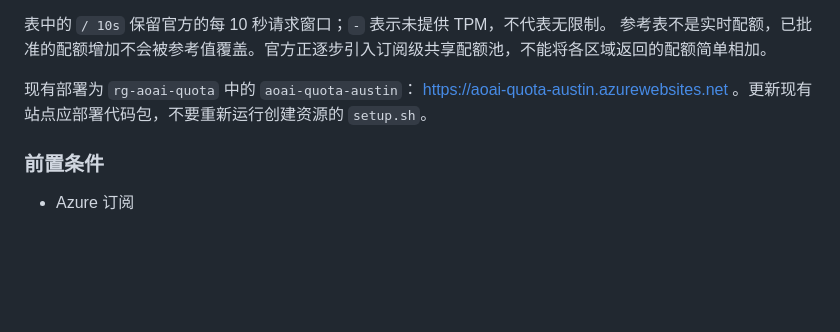
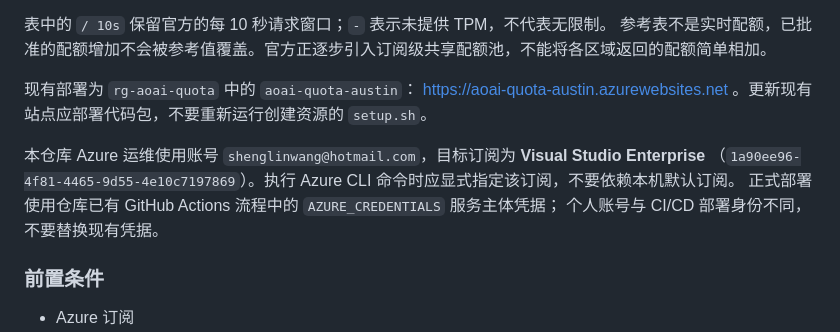
Before and after one commit to auswang/AOAIQuotaTier, a Markdown page: README.md, the part around the change. Rendered like a GitHub page; blank space fills up the shorter version.

Commit message:
Document repository Azure account and deployment subscription
Co-authored-by: Copilot App <223556219+Copilot@users.noreply.github.com>

```diff
--- a/README.md
+++ b/README.md
@@ -24,6 +24,11 @@
 
 现有部署为 `rg-aoai-quota` 中的 `aoai-quota-austin`：
 https://aoai-quota-austin.azurewebsites.net 。更新现有站点应部署代码包，不要重新运行创建资源的 `setup.sh`。
+
+本仓库 Azure 运维使用账号 `shenglinwang@hotmail.com`，目标订阅为 **Visual Studio Enterprise**
+（`1a90ee96-4f81-4465-9d55-4e10c7197869`）。执行 Azure CLI 命令时应显式指定该订阅，不要依赖本机默认订阅。
+正式部署使用仓库已有 GitHub Actions 流程中的 `AZURE_CREDENTIALS` 服务主体凭据；
+个人账号与 CI/CD 部署身份不同，不要替换现有凭据。
 
 ### 前置条件
 
```
